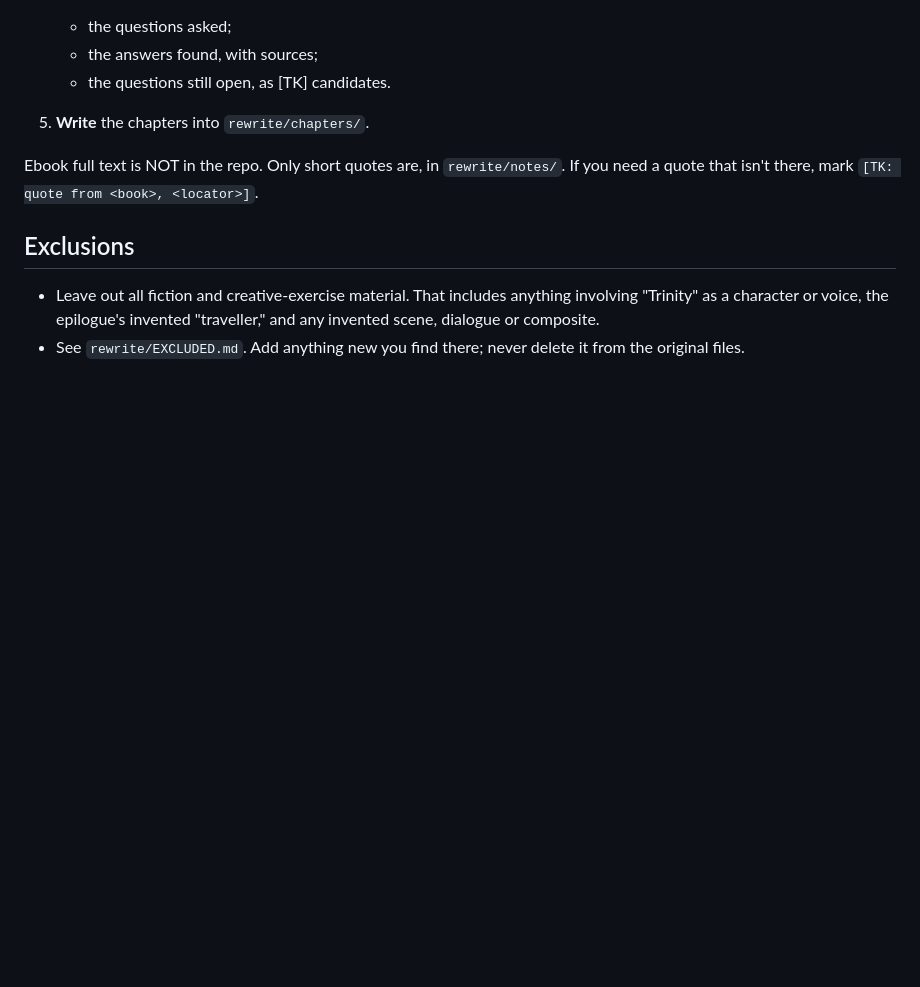
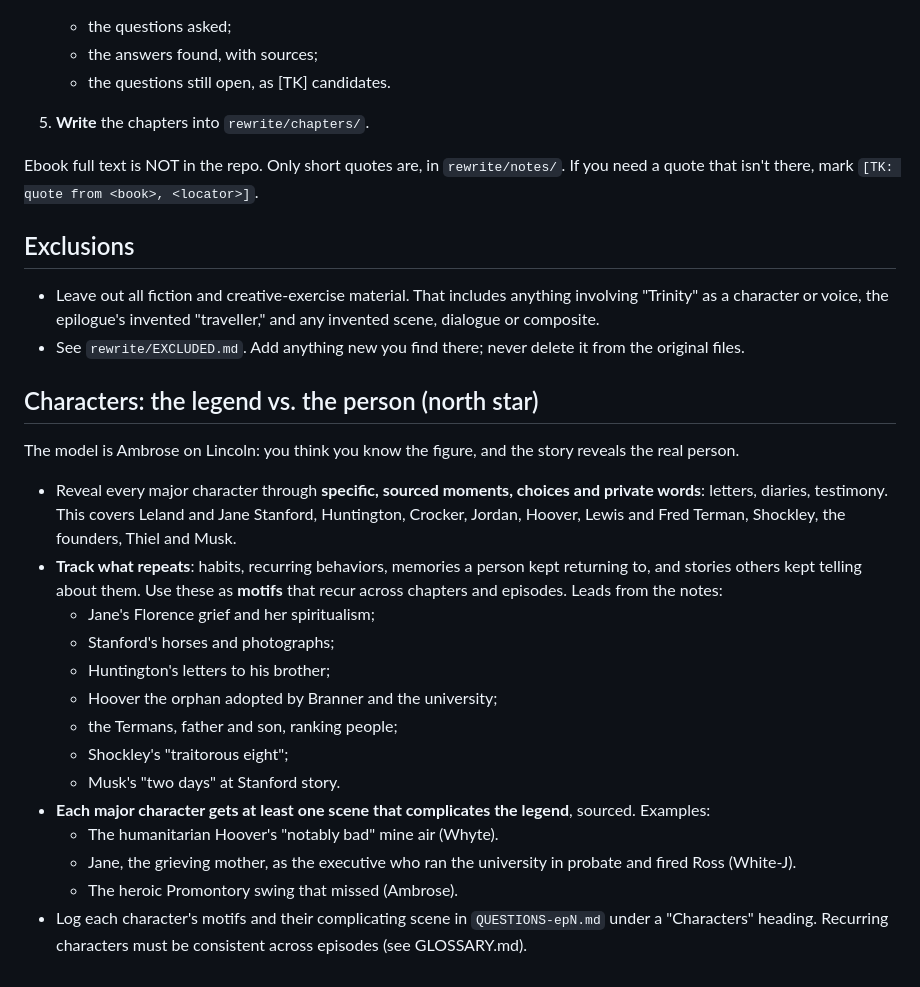
Before and after one commit to kylesmcauliffe/cardinal, a Markdown page: rewrite/STYLE.md, the part around the change. Rendered like a GitHub page; blank space fills up the shorter version.

Commit message:
STYLE: character revelation and motif rules

```diff
--- a/rewrite/STYLE.md
+++ b/rewrite/STYLE.md
@@ -108,3 +108,20 @@ Ebook full text is NOT in the repo. Only short quotes are, in `rewrite/notes/`.
 ## Exclusions
 - Leave out all fiction and creative-exercise material. That includes anything involving "Trinity" as a character or voice, the epilogue's invented "traveller," and any invented scene, dialogue or composite.
 - See `rewrite/EXCLUDED.md`. Add anything new you find there; never delete it from the original files.
+
+## Characters: the legend vs. the person (north star)
+The model is Ambrose on Lincoln: you think you know the figure, and the story reveals the real person.
+- Reveal every major character through **specific, sourced moments, choices and private words**: letters, diaries, testimony. This covers Leland and Jane Stanford, Huntington, Crocker, Jordan, Hoover, Lewis and Fred Terman, Shockley, the founders, Thiel and Musk.
+- **Track what repeats**: habits, recurring behaviors, memories a person kept returning to, and stories others kept telling about them. Use these as **motifs** that recur across chapters and episodes. Leads from the notes:
+  - Jane's Florence grief and her spiritualism;
+  - Stanford's horses and photographs;
+  - Huntington's letters to his brother;
+  - Hoover the orphan adopted by Branner and the university;
+  - the Termans, father and son, ranking people;
+  - Shockley's "traitorous eight";
+  - Musk's "two days" at Stanford story.
+- **Each major character gets at least one scene that complicates the legend**, sourced. Examples:
+  - The humanitarian Hoover's "notably bad" mine air (Whyte).
+  - Jane, the grieving mother, as the executive who ran the university in probate and fired Ross (White-J).
+  - The heroic Promontory swing that missed (Ambrose).
+- Log each character's motifs and their complicating scene in `QUESTIONS-epN.md` under a "Characters" heading. Recurring characters must be consistent across episodes (see GLOSSARY.md).
```
